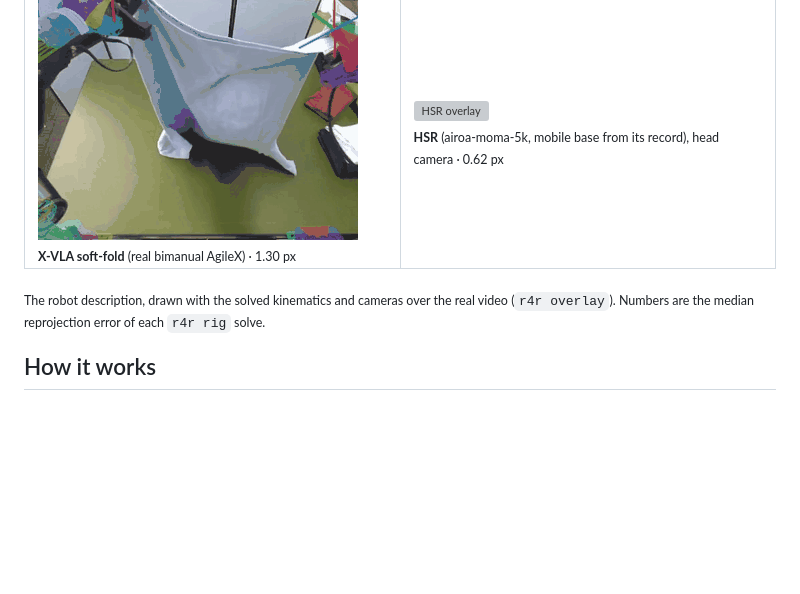
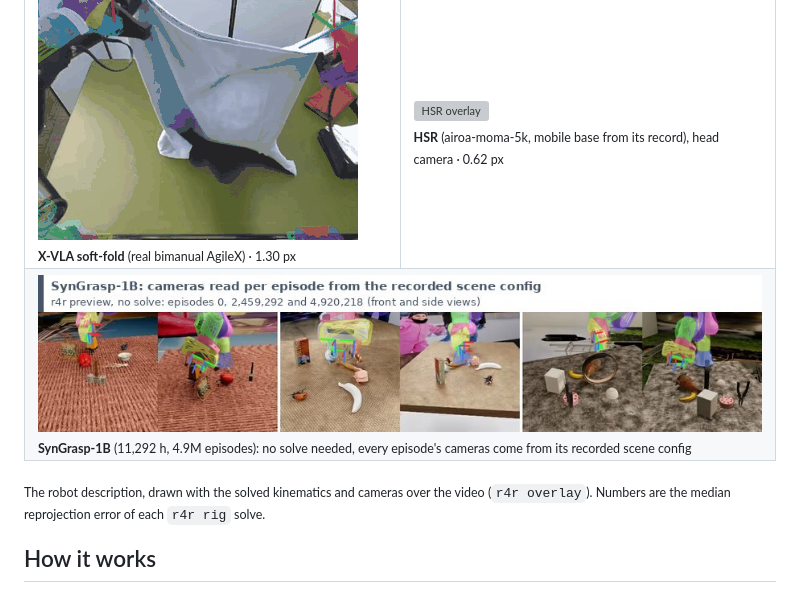
Before and after one commit to julien-blanchon/finerobotics-robot-4d-reconstruction, a Markdown page: README.md, the part around the change. Drawn GitHub-style; pictures changed too: docs/assets/stills/syngrasp-preview.jpg (added); blank space fills up the shorter version; grey boxes are pictures that could not be loaded.

Commit message:
README gallery: SynGrasp-1B previews (cameras from the recorded scene config)
Claude-Session: https://claude.ai/code/session_01Y5vZ4xB3g4fWa7BHrbYUoT

```diff
--- a/README.md
+++ b/README.md
@@ -17,9 +17,12 @@ metres**, plus corrected kinematics and timing. Dense depth and 3D tracks come l
 <td><img src="docs/assets/gallery/xvla-softfold.gif" alt="X-VLA soft-fold overlay"><br><sub><b>X-VLA soft-fold</b> (real bimanual AgileX) · 1.30 px</sub></td>
 <td><img src="docs/assets/gallery/hsr.gif" alt="HSR overlay"><br><sub><b>HSR</b> (airoa-moma-5k, mobile base from its record), head camera · 0.62 px</sub></td>
 </tr>
+<tr>
+<td colspan="2"><img src="docs/assets/stills/syngrasp-preview.jpg" alt="SynGrasp-1B previews"><br><sub><b>SynGrasp-1B</b> (11,292 h, 4.9M episodes): no solve needed, every episode's cameras come from its recorded scene config</sub></td>
+</tr>
 </table>
 
-<sub>The robot description, drawn with the solved kinematics and cameras over the real video
+<sub>The robot description, drawn with the solved kinematics and cameras over the video
 (`r4r overlay`). Numbers are the median reprojection error of each `r4r rig` solve.</sub>
 
 ## How it works
```
